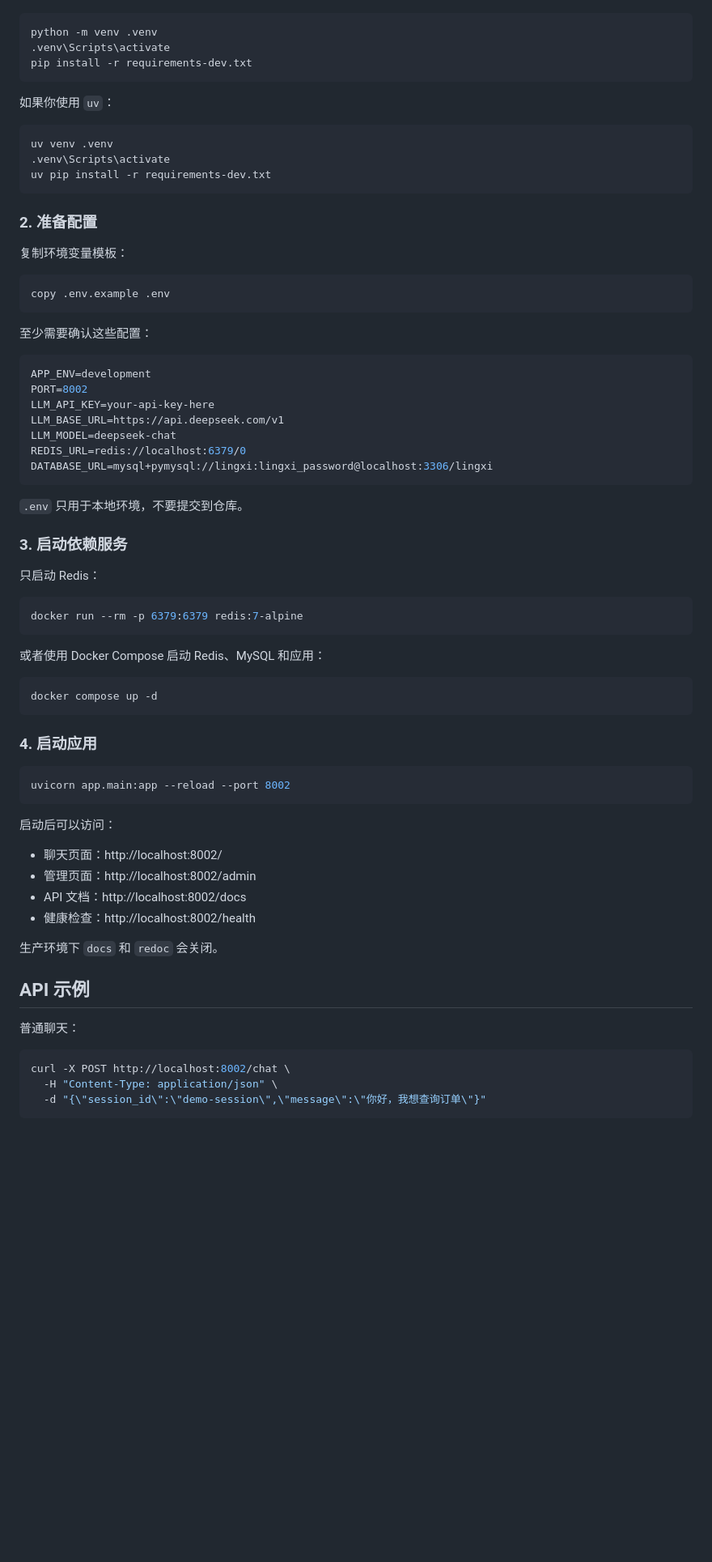
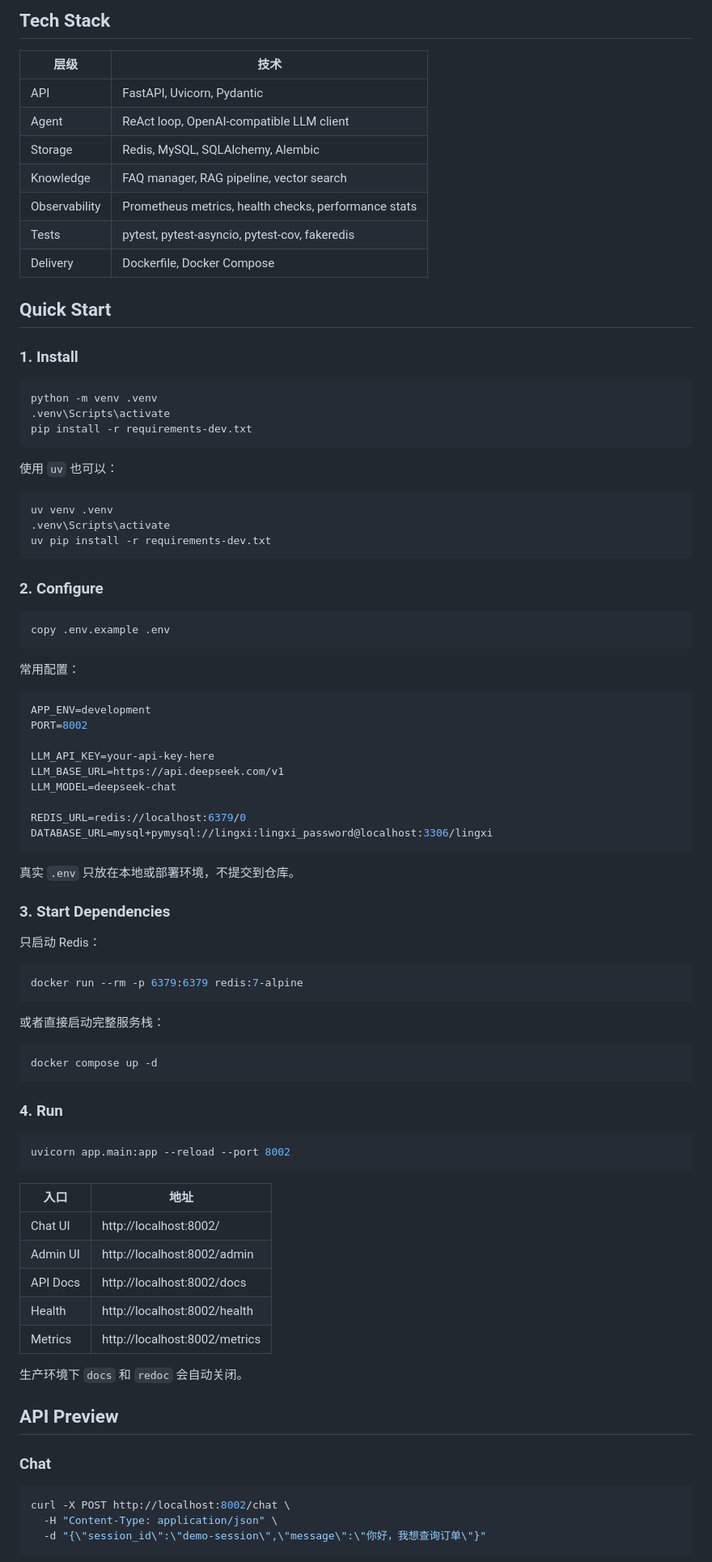
Before and after one commit to lzffzl13/lingxi, a Markdown page: README.md, the part around one of its changes. Shown at 81% size. Rendered like a GitHub page; blank space fills up the shorter version.

````diff
--- a/README.md
+++ b/README.md
@@ -28,3 +57,18 @@ LingXi Service 是一个基于 FastAPI 的智能客服 Agent 服务。项目围
+## Tech Stack
+
+| 层级 | 技术 |
+| --- | --- |
+| API | FastAPI, Uvicorn, Pydantic |
+| Agent | ReAct loop, OpenAI-compatible LLM client |
+| Storage | Redis, MySQL, SQLAlchemy, Alembic |
+| Knowledge | FAQ manager, RAG pipeline, vector search |
+| Observability | Prometheus metrics, health checks, performance stats |
+| Tests | pytest, pytest-asyncio, pytest-cov, fakeredis |
+| Delivery | Dockerfile, Docker Compose |
+
+## Quick Start
+
+### 1. Install
 
 ```bash
 python -m venv .venv
@@ -32,7 +76,7 @@ python -m venv .venv
 pip install -r requirements-dev.txt
 ```
 
-如果你使用 `uv`：
+使用 `uv` 也可以：
 
 ```bash
 uv venv .venv
@@ -40,29 +84,29 @@ uv venv .venv
 uv pip install -r requirements-dev.txt
 ```
 
-### 2. 准备配置
-
-复制环境变量模板：
+### 2. Configure
 
 ```bash
 copy .env.example .env
 ```
 
-至少需要确认这些配置：
+常用配置：
 
 ```env
 APP_ENV=development
 PORT=8002
+
 LLM_API_KEY=your-api-key-here
 LLM_BASE_URL=https://api.deepseek.com/v1
 LLM_MODEL=deepseek-chat
+
 REDIS_URL=redis://localhost:6379/0
 DATABASE_URL=mysql+pymysql://lingxi:lingxi_password@localhost:3306/lingxi
 ```
 
-`.env` 只用于本地环境，不要提交到仓库。
+真实 `.env` 只放在本地或部署环境，不提交到仓库。
 
-### 3. 启动依赖服务
+### 3. Start Dependencies
 
 只启动 Redis：
 
@@ -70,30 +114,31 @@ DATABASE_URL=mysql+pymysql://lingxi:lingxi_password@localhost:3306/lingxi
 docker run --rm -p 6379:6379 redis:7-alpine
 ```
 
-或者使用 Docker Compose 启动 Redis、MySQL 和应用：
+或者直接启动完整服务栈：
 
 ```bash
 docker compose up -d
 ```
 
-### 4. 启动应用
+### 4. Run
 
 ```bash
 uvicorn app.main:app --reload --port 8002
 ```
 
-启动后可以访问：
+| 入口 | 地址 |
+| --- | --- |
+| Chat UI | http://localhost:8002/ |
+| Admin UI | http://localhost:8002/admin |
+| API Docs | http://localhost:8002/docs |
+| Health | http://localhost:8002/health |
+| Metrics | http://localhost:8002/metrics |
 
-- 聊天页面：http://localhost:8002/
-- 管理页面：http://localhost:8002/admin
-- API 文档：http://localhost:8002/docs
-- 健康检查：http://localhost:8002/health
+生产环境下 `docs` 和 `redoc` 会自动关闭。
 
-生产环境下 `docs` 和 `redoc` 会关闭。
+## API Preview
 
-## API 示例
-
-普通聊天：
+### Chat
 
 ```bash
 curl -X POST http://localhost:8002/chat \
````
Also changed, not shown: other parts of README.md (+109 -80 lines).
